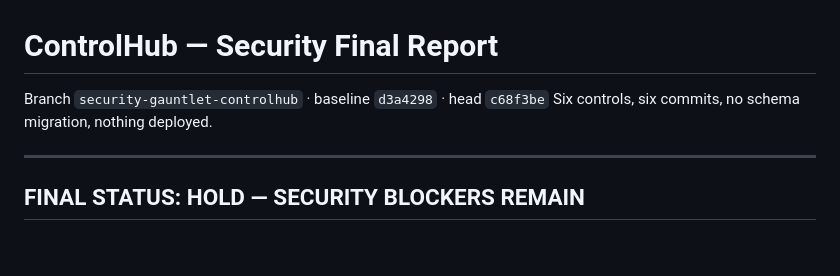
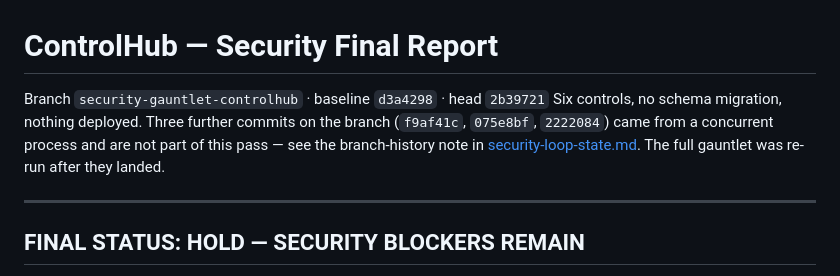
Before and after one commit to alozeus1/controlhub, a Markdown page: docs/security/security-final-report.md, the part around the change. GitHub-like rendering; blank space fills up the shorter version.

```diff
--- a/docs/security/security-final-report.md
+++ b/docs/security/security-final-report.md
@@ -1,7 +1,11 @@
 # ControlHub — Security Final Report
 
-Branch `security-gauntlet-controlhub` · baseline `d3a4298` · head `c68f3be`
-Six controls, six commits, no schema migration, nothing deployed.
+Branch `security-gauntlet-controlhub` · baseline `d3a4298` · head `2b39721`
+Six controls, no schema migration, nothing deployed. Three further commits on
+the branch (`f9af41c`, `075e8bf`, `2222084`) came from a concurrent process and
+are not part of this pass — see the branch-history note in
+[security-loop-state.md](security-loop-state.md). The full gauntlet was re-run
+after they landed.
 
 ---
 
```
Also changed, not shown: docs/security/security-loop-state.md (+14 -0 lines).
